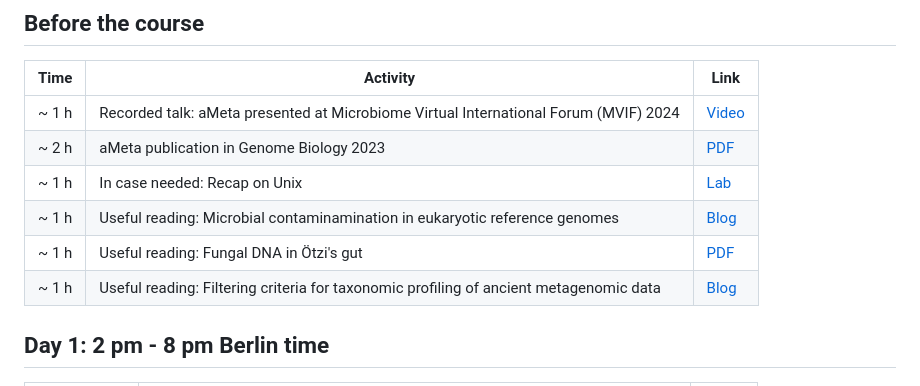
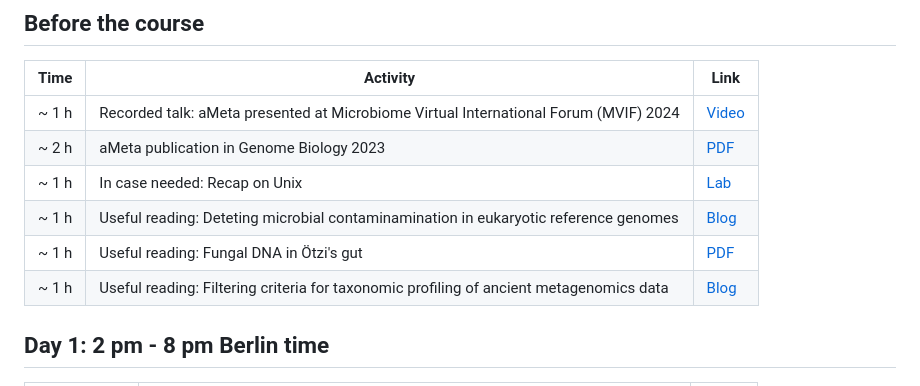
Before and after one commit to NikolayOskolkov/Physalia_AncientMetagenomics_2025, a Markdown page: README.md, the part around one of its changes. Rendered like a GitHub page.

```diff
--- a/README.md
+++ b/README.md
@@ -32,9 +32,9 @@ By completing this course, you will:
 | ~ 1 h  | Recorded talk: aMeta presented at Microbiome Virtual International Forum (MVIF) 2024                                      | [Video](https://www.youtube.com/watch?v=nIWpmUWAapM&t=39s)                                      |
 | ~ 2 h  | aMeta publication in Genome Biology 2023                                                                                  | [PDF](https://github.com/NikolayOskolkov/Physalia_AncientMetagenomics_2025/raw/master/articles/aMeta_GenomeBiology_2023.pdf)                                                    |
 | ~ 1 h  | In case needed: Recap on Unix                                                                                             | [Lab](command-line-basics.md)                                                                   |
-| ~ 1 h  | Useful reading: Microbial contaminamination in eukaryotic reference genomes                                               | [Blog](https://www.biorxiv.org/content/10.1101/2025.03.19.644176v1)                             |
+| ~ 1 h  | Useful reading: Deteting microbial contaminamination in eukaryotic reference genomes                                               | [Blog](https://www.biorxiv.org/content/10.1101/2025.03.19.644176v1)                             |
 | ~ 1 h  | Useful reading: Fungal DNA in Ötzi's gut                                                                                  | [PDF](https://github.com/NikolayOskolkov/Physalia_AncientMetagenomics_2025/raw/master/articles/Oskolkov_BMC_Genomics_2025.pdf)                                                  |
-| ~ 1 h  | Useful reading: Filtering criteria for taxonomic profiling of ancient metagenomic data                                    | [Blog](https://www.biorxiv.org/content/10.1101/2025.03.31.646431v1)                             |
+| ~ 1 h  | Useful reading: Filtering criteria for taxonomic profiling of ancient metagenomics data                                   | [Blog](https://www.biorxiv.org/content/10.1101/2025.03.31.646431v1)                             |
 
 
 
```
Also changed, not shown: other parts of README.md (+1 -1 lines).
